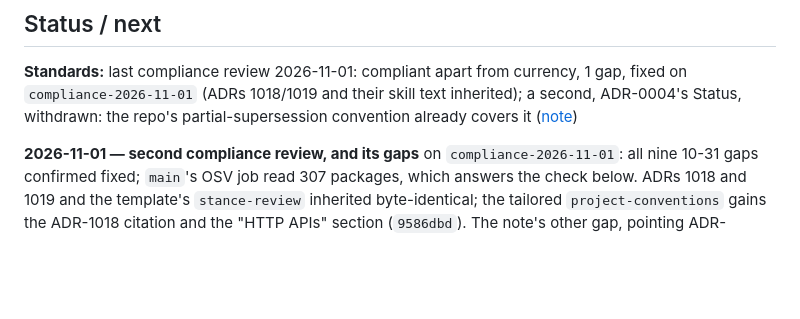
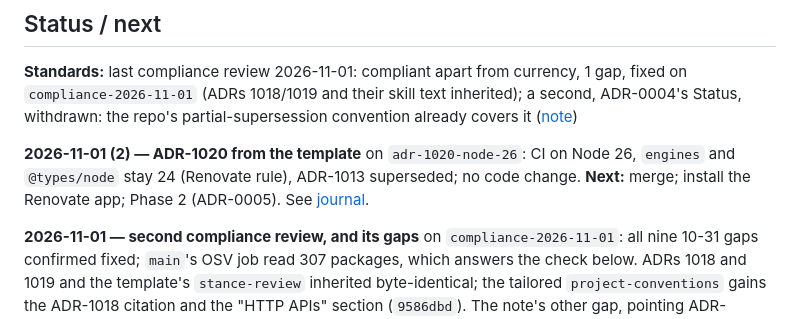
Before and after one commit to randallard/cycle-in, a Markdown page: docs/PROGRESS.md, the part around the change. GitHub-like rendering; blank space fills up the shorter version.

Commit message:
docs: journal and PROGRESS for ADR-1020 (2026-11-01 (2))
Co-Authored-By: Claude Opus 5.5 <noreply@anthropic.com>

```diff
--- a/docs/PROGRESS.md
+++ b/docs/PROGRESS.md
@@ -5,6 +5,8 @@ _Last updated: 2026-11-01_
 ## Status / next
 
 **Standards:** last compliance review 2026-11-01: compliant apart from currency, 1 gap, fixed on `compliance-2026-11-01` (ADRs 1018/1019 and their skill text inherited); a second, ADR-0004's Status, withdrawn: the repo's partial-supersession convention already covers it ([note](compliance/2026-11-01.md))
+
+**2026-11-01 (2) — ADR-1020 from the template** on `adr-1020-node-26`: CI on Node 26, `engines` and `@types/node` stay 24 (Renovate rule), ADR-1013 superseded; no code change. **Next:** merge; install the Renovate app; Phase 2 (ADR-0005). See [journal](journal/2026-11-01-2-adr-1020-node-26-in-ci.md).
 
 **2026-11-01 — second compliance review, and its gaps** on `compliance-2026-11-01`: all nine 10-31 gaps confirmed fixed; `main`'s OSV job read 307 packages, which answers the check below. ADRs 1018 and 1019 and the template's `stance-review` inherited byte-identical; the tailored `project-conventions` gains the ADR-1018 citation and the "HTTP APIs" section (`9586dbd`). The note's other gap, pointing ADR-0004's Status at 0016/0017, was withdrawn: docs-hygiene's status grammar has no partial form, and the convention (as ADR-0020 does for 0003) keeps Status Accepted with the pointer in the index row and the superseding ADRs, which 0016/0017 already have. **Next:** merge this PR; install the Renovate app; Phase 2 (ADR-0005). See [journal](journal/2026-11-01-1-second-compliance-review.md).
 
```
Also changed, not shown: docs/journal/2026-11-01-2-adr-1020-node-26-in-ci.md (added, +15 -0 lines).
